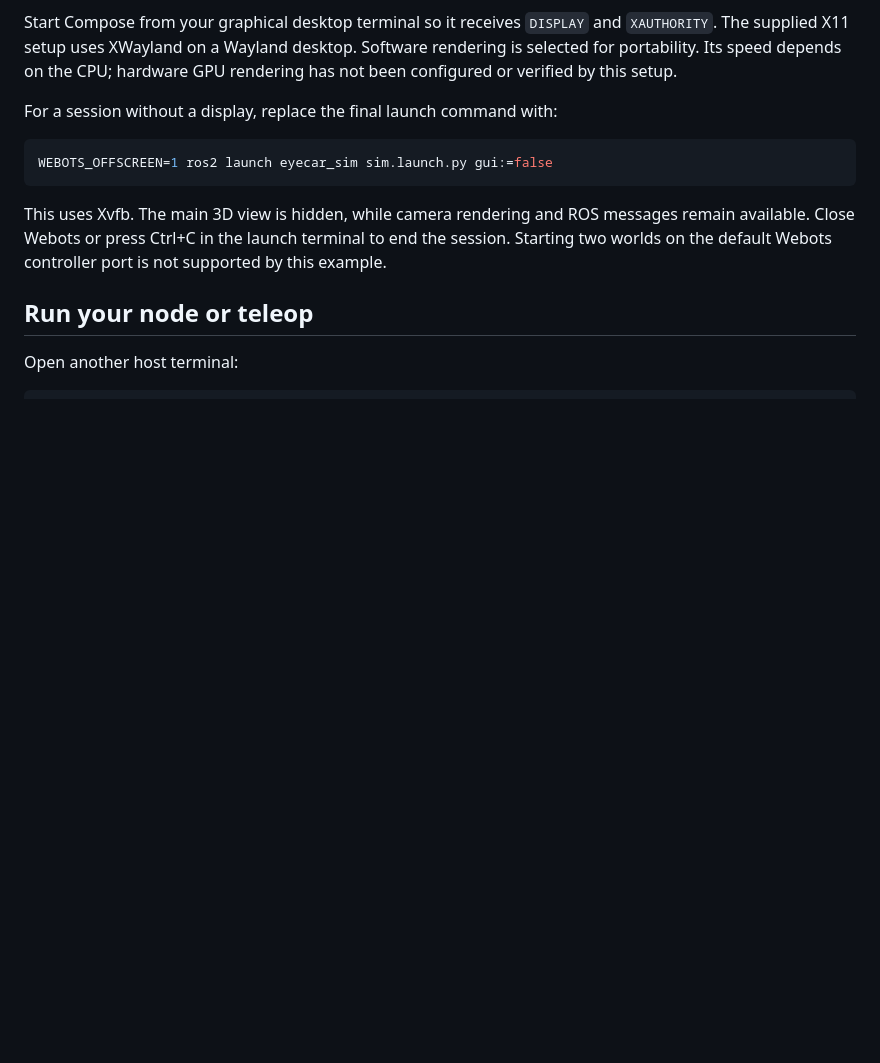
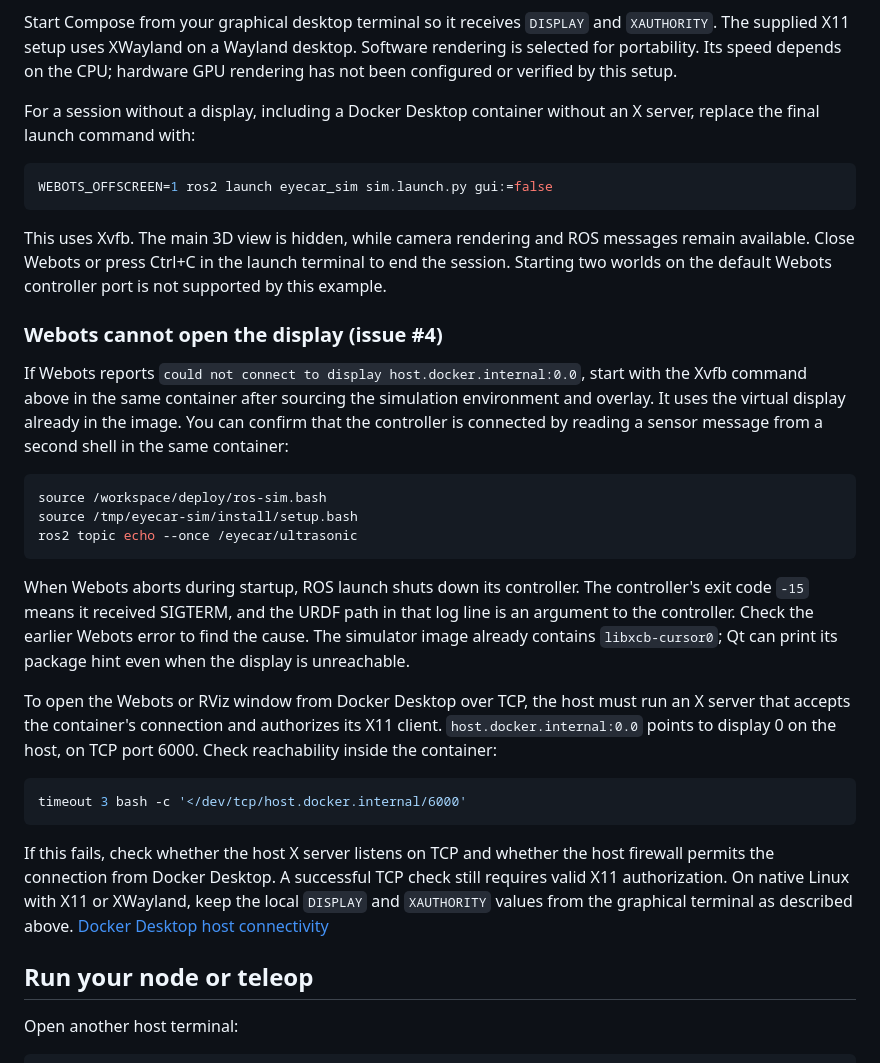
Before and after one commit to mavxa/eyecar-ros2, a Markdown page: docs/SIMULATION.md, the part around the change. Rendered like a GitHub page; blank space fills up the shorter version.

Commit message:
docs: troubleshoot Webots display startup in Docker Desktop

````diff
--- a/docs/SIMULATION.md
+++ b/docs/SIMULATION.md
@@ -77,7 +77,8 @@ and `XAUTHORITY`. The supplied X11 setup uses XWayland on a Wayland desktop.
 Software rendering is selected for portability. Its speed depends on the CPU;
 hardware GPU rendering has not been configured or verified by this setup.
 
-For a session without a display, replace the final launch command with:
+For a session without a display, including a Docker Desktop container without
+an X server, replace the final launch command with:
 
 ```bash
 WEBOTS_OFFSCREEN=1 ros2 launch eyecar_sim sim.launch.py gui:=false
@@ -87,6 +88,43 @@ This uses Xvfb. The main 3D view is hidden, while camera rendering and ROS
 messages remain available. Close Webots or press Ctrl+C in the launch terminal
 to end the session. Starting two worlds on the default Webots controller port
 is not supported by this example.
+
+### Webots cannot open the display (issue #4)
+
+If Webots reports `could not connect to display host.docker.internal:0.0`,
+start with the Xvfb command above in the same container after sourcing the
+simulation environment and overlay. It uses the virtual display already in
+the image. You can confirm that the controller is connected by reading a sensor
+message from a second shell in the same container:
+
+```bash
+source /workspace/deploy/ros-sim.bash
+source /tmp/eyecar-sim/install/setup.bash
+ros2 topic echo --once /eyecar/ultrasonic
+```
+
+When Webots aborts during startup, ROS launch shuts down its controller. The
+controller's exit code `-15` means it received SIGTERM, and the URDF path in
+that log line is an argument to the controller. Check the earlier Webots
+error to find the cause. The simulator image already contains
+`libxcb-cursor0`; Qt can print its package hint even when the display is
+unreachable.
+
+To open the Webots or RViz window from Docker Desktop over TCP, the host must
+run an X server that accepts the container's connection and authorizes its X11
+client. `host.docker.internal:0.0` points to display 0 on the host, on TCP
+port 6000. Check reachability inside the container:
+
+```bash
+timeout 3 bash -c '</dev/tcp/host.docker.internal/6000'
+```
+
+If this fails, check whether the host X server listens on TCP and whether the
+host firewall permits the connection from Docker Desktop. A successful TCP
+check still requires valid X11 authorization. On native Linux with X11 or
+XWayland, keep the local `DISPLAY` and `XAUTHORITY` values from the graphical
+terminal as described above.
+[Docker Desktop host connectivity](https://docs.docker.com/desktop/features/networking/networking-how-tos/#connect-a-container-to-a-service-on-the-host)
 
 ## Run your node or teleop
 
````
